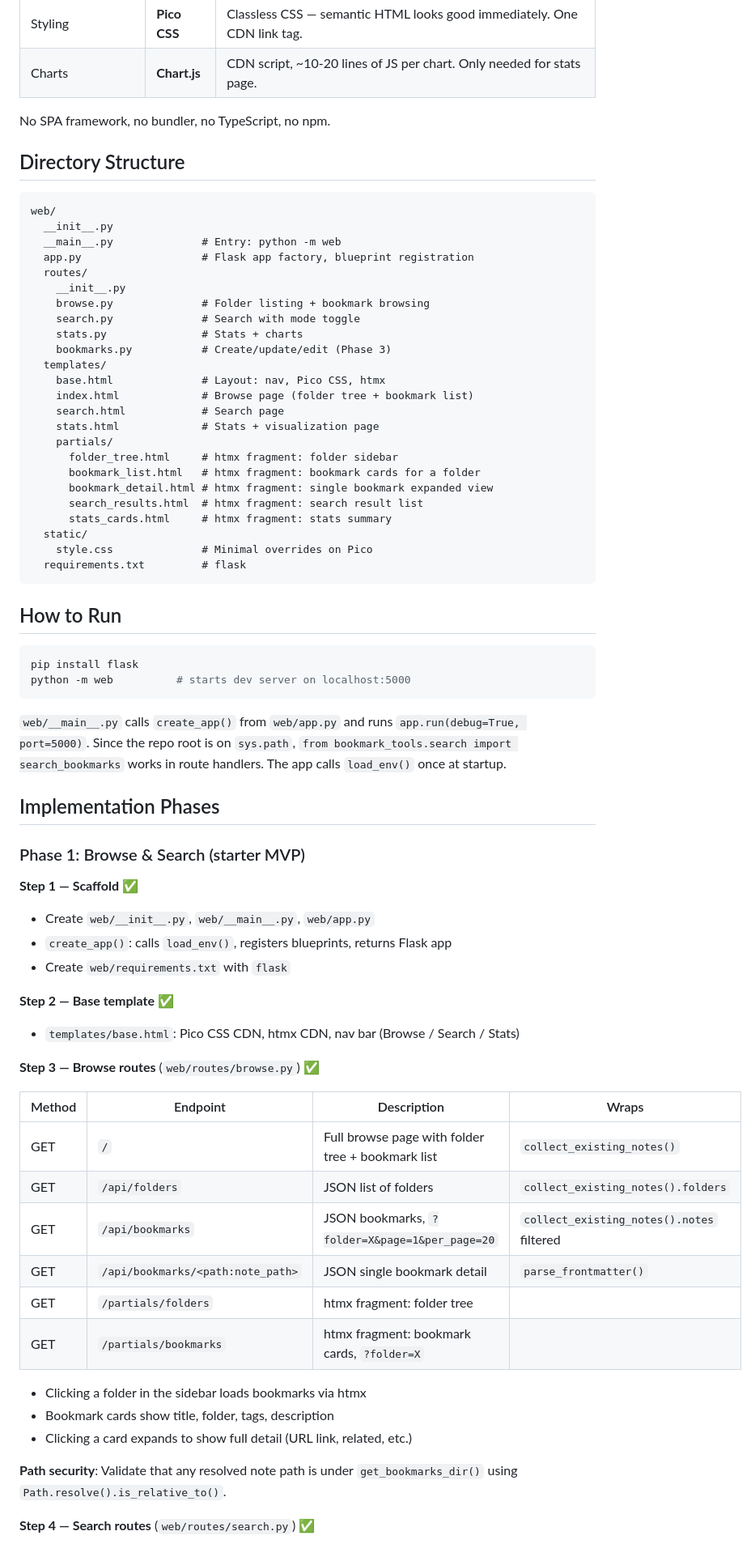
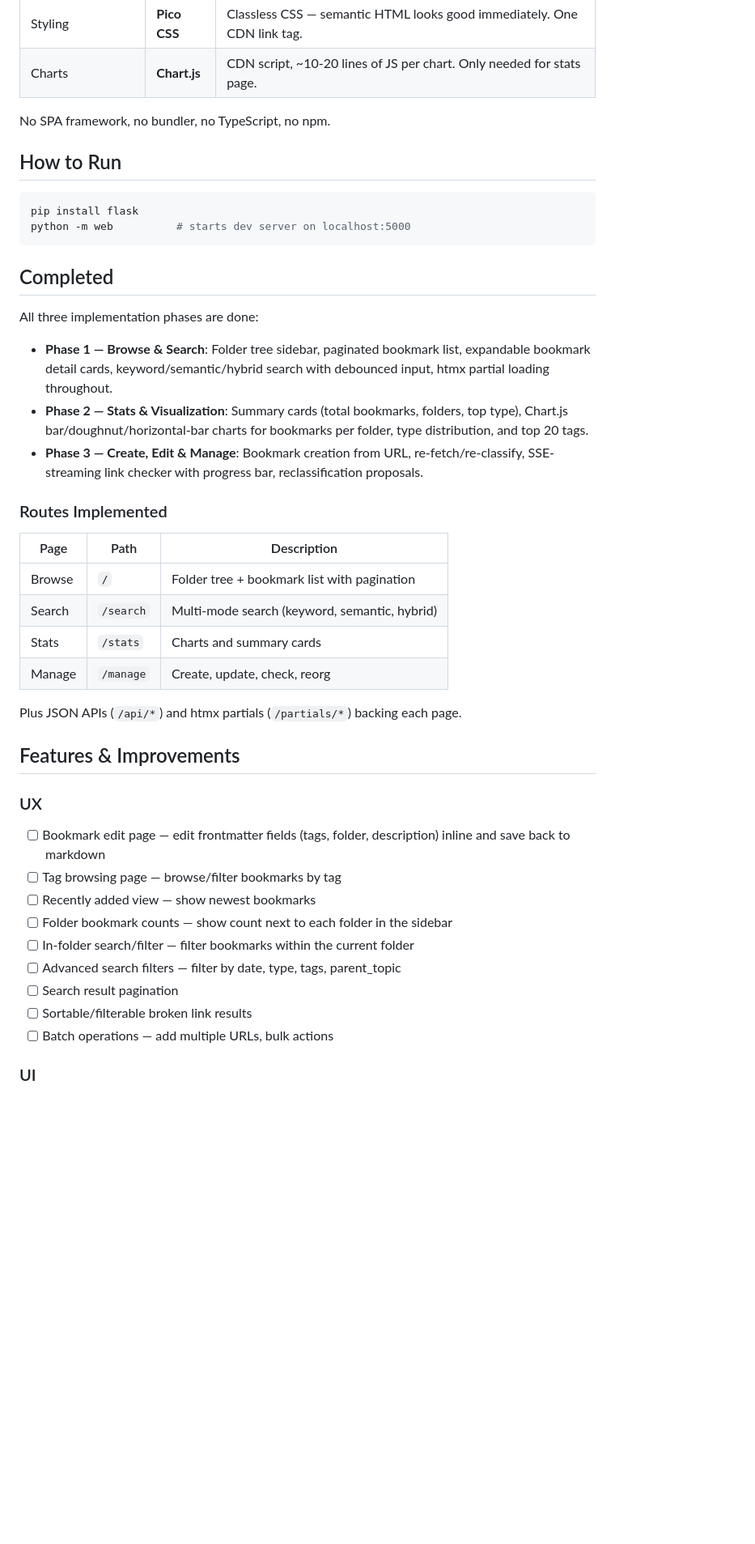
Before and after one commit to mengkeat/bookmark-tools, a Markdown page: docs/web-plan.md, the part around one of its changes. Shown at 81% size. Rendered like a GitHub page; blank space fills up the shorter version.

Commit message:
docs: update web-plan.md to reflect completed implementation
Co-Authored-By: Claude Sonnet 4.6 <noreply@anthropic.com>

````diff
--- a/docs/web-plan.md
+++ b/docs/web-plan.md
@@ -17,35 +17,6 @@ The bookmark-tools project is a CLI-based bookmark management system that stores
 
 No SPA framework, no bundler, no TypeScript, no npm.
 
-## Directory Structure
-
-```
-web/
-  __init__.py
-  __main__.py              # Entry: python -m web
-  app.py                   # Flask app factory, blueprint registration
-  routes/
-    __init__.py
-    browse.py              # Folder listing + bookmark browsing
-    search.py              # Search with mode toggle
-    stats.py               # Stats + charts
-    bookmarks.py           # Create/update/edit (Phase 3)
-  templates/
-    base.html              # Layout: nav, Pico CSS, htmx
-    index.html             # Browse page (folder tree + bookmark list)
-    search.html            # Search page
-    stats.html             # Stats + visualization page
-    partials/
-      folder_tree.html     # htmx fragment: folder sidebar
-      bookmark_list.html   # htmx fragment: bookmark cards for a folder
-      bookmark_detail.html # htmx fragment: single bookmark expanded view
-      search_results.html  # htmx fragment: search result list
-      stats_cards.html     # htmx fragment: stats summary
-  static/
-    style.css              # Minimal overrides on Pico
-  requirements.txt         # flask
-```
-
 ## How to Run
 
 ```bash
@@ -53,36 +24,38 @@ pip install flask
 python -m web          # starts dev server on localhost:5000
 ```
 
-`web/__main__.py` calls `create_app()` from `web/app.py` and runs `app.run(debug=True, port=5000)`. Since the repo root is on `sys.path`, `from bookmark_tools.search import search_bookmarks` works in route handlers. The app calls `load_env()` once at startup.
+## Completed
 
-## Implementation Phases
+All three implementation phases are done:
 
-### Phase 1: Browse & Search (starter MVP)
+- **Phase 1 — Browse & Search**: Folder tree sidebar, paginated bookmark list, expandable bookmark detail cards, keyword/semantic/hybrid search with debounced input, htmx partial loading throughout.
+- **Phase 2 — Stats & Visualization**: Summary cards (total bookmarks, folders, top type), Chart.js bar/doughnut/horizontal-bar charts for bookmarks per folder, type distribution, and top 20 tags.
+- **Phase 3 — Create, Edit & Manage**: Bookmark creation from URL, re-fetch/re-classify, SSE-streaming link checker with progress bar, reclassification proposals.
 
-**Step 1 — Scaffold** ✅
-- Create `web/__init__.py`, `web/__main__.py`, `web/app.py`
-- `create_app()`: calls `load_env()`, registers blueprints, returns Flask app
-- Create `web/requirements.txt` with `flask`
+### Routes Implemented
 
-**Step 2 — Base template** ✅
-- `templates/base.html`: Pico CSS CDN, htmx CDN, nav bar (Browse / Search / Stats)
+| Page | Path | Description |
+|------|------|-------------|
+| Browse | `/` | Folder tree + bookmark list with pagination |
+| Search | `/search` | Multi-mode search (keyword, semantic, hybrid) |
+| Stats | `/stats` | Charts and summary cards |
+| Manage | `/manage` | Create, update, check, reorg |
 
-**Step 3 — Browse routes** (`web/routes/browse.py`) ✅
+Plus JSON APIs (`/api/*`) and htmx partials (`/partials/*`) backing each page.
 
-| Method | Endpoint | Description | Wraps |
-|--------|----------|-------------|-------|
-| GET | `/` | Full browse page with folder tree + bookmark list | `collect_existing_notes()` |
-| GET | `/api/folders` | JSON list of folders | `collect_existing_notes().folders` |
-| GET | `/api/bookmarks` | JSON bookmarks, `?folder=X&page=1&per_page=20` | `collect_existing_notes().notes` filtered |
-| GET | `/api/bookmarks/<path:note_path>` | JSON single bookmark detail | `parse_frontmatter()` |
-| GET | `/partials/folders` | htmx fragment: folder tree | |
-| GET | `/partials/bookmarks` | htmx fragment: bookmark cards, `?folder=X` | |
+## Features & Improvements
 
-- Clicking a folder in the sidebar loads bookmarks via htmx
-- Bookmark cards show title, folder, tags, description
-- Clicking a card expands to show full detail (URL link, related, etc.)
+### UX
 
-**Path security**: Validate that any resolved note path is under `get_bookmarks_dir()` using `Path.resolve().is_relative_to()`.
+- [ ] Bookmark edit page — edit frontmatter fields (tags, folder, description) inline and save back to markdown
+- [ ] Tag browsing page — browse/filter bookmarks by tag
+- [ ] Recently added view — show newest bookmarks
+- [ ] Folder bookmark counts — show count next to each folder in the sidebar
+- [ ] In-folder search/filter — filter bookmarks within the current folder
+- [ ] Advanced search filters — filter by date, type, tags, parent_topic
+- [ ] Search result pagination
+- [ ] Sortable/filterable broken link results
+- [ ] Batch operations — add multiple URLs, bulk actions
 
-**Step 4 — Search routes** (`web/routes/search.py`) ✅
+### UI
 
````
Also changed, not shown: other parts of docs/web-plan.md (+17 -69 lines).
